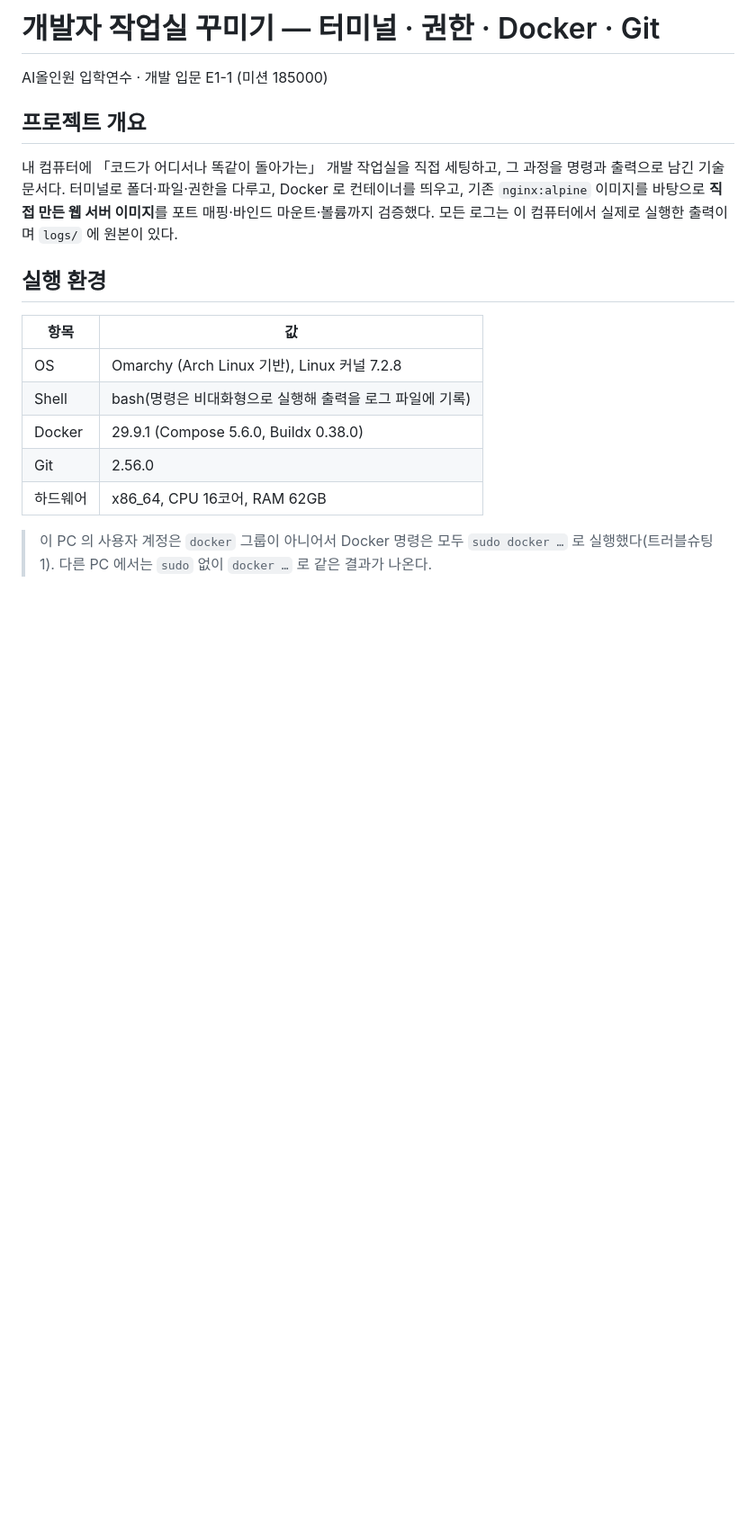
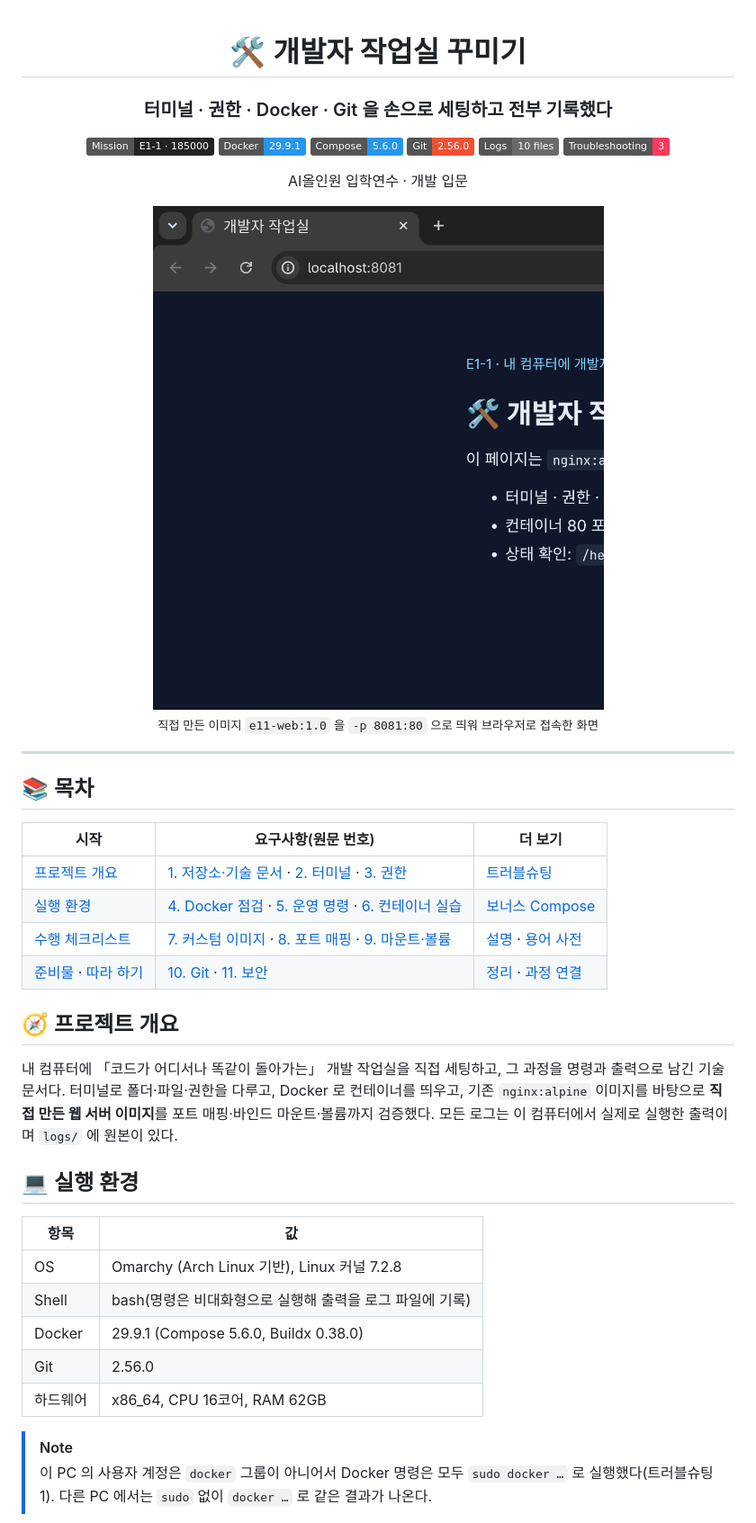
Before and after one commit to dicia-jhoh/codyssey-aio-e1-1, a Markdown page: README.md, the part around one of its changes. Shown at 90% size. GitHub-like rendering; badges without logos; blank space fills up the shorter version.

Commit message:
Docs: README 리치하게 — 머리 배지·대표 캡처·목차 표·작업실 구성도·체크리스트 표·캡처 갤러리·Compose 다이어그램·경고 박스

```diff
--- a/README.md
+++ b/README.md
@@ -1,13 +1,40 @@
-# 개발자 작업실 꾸미기 — 터미널 · 권한 · Docker · Git
+<div align="center">
 
-AI올인원 입학연수 · 개발 입문 E1-1 (미션 185000)
+# 🛠️ 개발자 작업실 꾸미기
 
-## 프로젝트 개요
+### 터미널 · 권한 · Docker · Git 을 손으로 세팅하고 전부 기록했다
+
+![Mission](https://img.shields.io/badge/Mission-E1--1%20%C2%B7%20185000-222222)
+![Docker](https://img.shields.io/badge/Docker-29.9.1-2496ED?logo=docker&logoColor=white)
+![Compose](https://img.shields.io/badge/Compose-5.6.0-2496ED)
+![Git](https://img.shields.io/badge/Git-2.56.0-F05032?logo=git&logoColor=white)
+![Logs](https://img.shields.io/badge/Logs-10%20files-6A6A6A)
+![Troubleshooting](https://img.shields.io/badge/Troubleshooting-3-FF385C)
+
+AI올인원 입학연수 · 개발 입문
+
+<img src="docs/screenshots/browser-8081.png" alt="브라우저 주소창 localhost:8081 과 직접 만든 이미지의 응답 페이지" width="560">
+
+<sub>직접 만든 이미지 <code>e11-web:1.0</code> 을 <code>-p 8081:80</code> 으로 띄워 브라우저로 접속한 화면</sub>
+
+</div>
+
+---
+
+## 📚 목차
+| 시작 | 요구사항(원문 번호) | 더 보기 |
+|---|---|---|
+| [프로젝트 개요](#-프로젝트-개요) | [1. 저장소·기술 문서](#-1-제출-저장소-및-기술-문서) · [2. 터미널](#-2-터미널-조작-로그) · [3. 권한](#-3-권한-실습) | [트러블슈팅](#-트러블슈팅) |
+| [실행 환경](#-실행-환경) | [4. Docker 점검](#-4-docker-설치-및-기본-점검) · [5. 운영 명령](#-5-docker-기본-운영-명령) · [6. 컨테이너 실습](#-6-컨테이너-실행-실습) | [보너스 Compose](#-보너스--docker-compose) |
+| [수행 체크리스트](#-수행-체크리스트) | [7. 커스텀 이미지](#-7-기존-dockerfile-기반-커스텀-이미지) · [8. 포트 매핑](#-8-포트-매핑-및-접속-증거) · [9. 마운트·볼륨](#-9-바인드-마운트와-docker-볼륨) | [설명](#-설명) · [용어 사전](#-용어-사전) |
+| [준비물](#-준비물) · [따라 하기](#-따라-하기) | [10. Git](#-10-git-설정-및-github-연동) · [11. 보안](#-11-보안-및-개인정보-보호) | [정리](#-정리) · [과정 연결](#-과정-연결) |
+
+## 🧭 프로젝트 개요
 내 컴퓨터에 「코드가 어디서나 똑같이 돌아가는」 개발 작업실을 직접 세팅하고, 그 과정을 명령과 출력으로 남긴 기술 문서다.
 터미널로 폴더·파일·권한을 다루고, Docker 로 컨테이너를 띄우고, 기존 `nginx:alpine` 이미지를 바탕으로 **직접 만든 웹 서버 이미지**를
 포트 매핑·바인드 마운트·볼륨까지 검증했다. 모든 로그는 이 컴퓨터에서 실제로 실행한 출력이며 `logs/` 에 원본이 있다.
 
-## 실행 환경
+## 💻 실행 환경
 
 | 항목 | 값 |
 |---|---|
@@ -17,6 +44,7 @@ AI올인원 입학연수 · 개발 입문 E1-1 (미션 185000)
 | Git | 2.56.0 |
 | 하드웨어 | x86_64, CPU 16코어, RAM 62GB |
 
+> [!NOTE]
 > 이 PC 의 사용자 계정은 `docker` 그룹이 아니어서 Docker 명령은 모두 `sudo docker …` 로 실행했다(트러블슈팅 1).
 > 다른 PC 에서는 `sudo` 없이 `docker …` 로 같은 결과가 나온다.
 
```
Also changed, not shown: other parts of README.md (+86 -37 lines).
